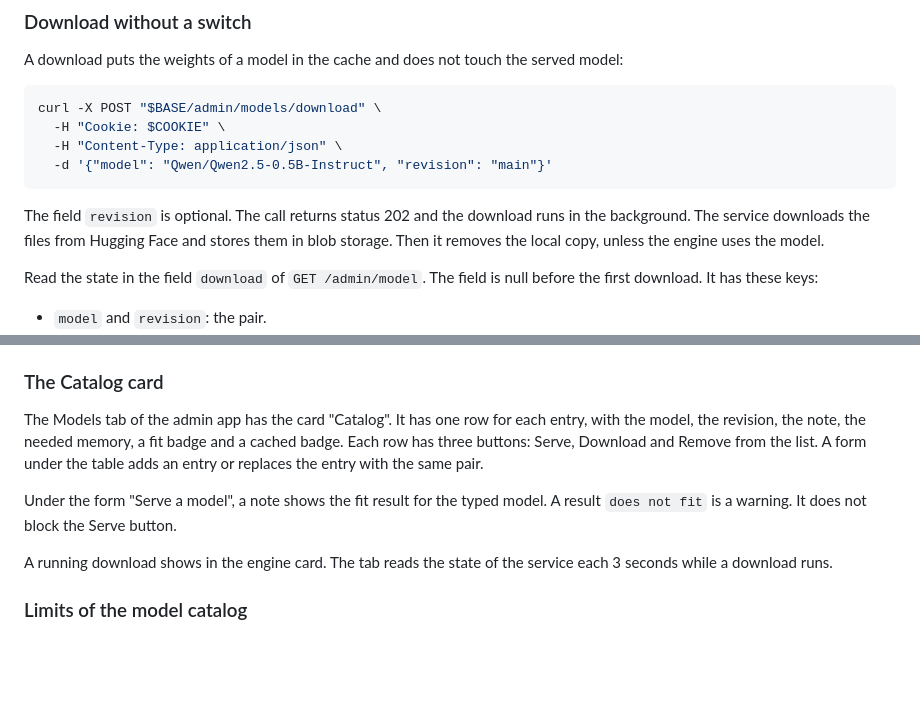
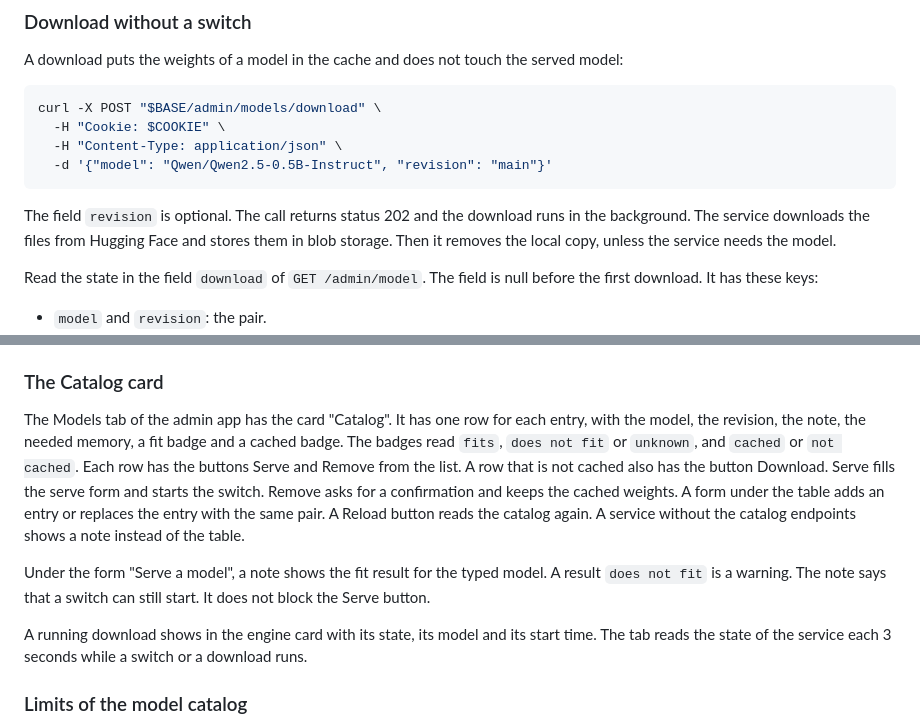
Before and after one commit to Datatailr/datatailr-examples, a Markdown page: llm_service/README.md, 2 parts joined by grey strips. Rendered like a GitHub page; blank space fills up the shorter version.

Commit message:
llm_service: correct the Catalog card text in the docs

````diff
--- a/llm_service/README.md
+++ b/llm_service/README.md
@@ -439,7 +439,7 @@ curl -X POST "$BASE/admin/models/download" \
   -d '{"model": "Qwen/Qwen2.5-0.5B-Instruct", "revision": "main"}'
 ```
 
-The field `revision` is optional. The call returns status 202 and the download runs in the background. The service downloads the files from Hugging Face and stores them in blob storage. Then it removes the local copy, unless the engine uses the model.
+The field `revision` is optional. The call returns status 202 and the download runs in the background. The service downloads the files from Hugging Face and stores them in blob storage. Then it removes the local copy, unless the service needs the model.
 
 Read the state in the field `download` of `GET /admin/model`. The field is null before the first download. It has these keys:
 
@@ -531,11 +531,11 @@ The admin app has a route for each endpoint under `/api/services/{name}/`: `cata
 
 ### The Catalog card
 
-The Models tab of the admin app has the card "Catalog". It has one row for each entry, with the model, the revision, the note, the needed memory, a fit badge and a cached badge. Each row has three buttons: Serve, Download and Remove from the list. A form under the table adds an entry or replaces the entry with the same pair.
+The Models tab of the admin app has the card "Catalog". It has one row for each entry, with the model, the revision, the note, the needed memory, a fit badge and a cached badge. The badges read `fits`, `does not fit` or `unknown`, and `cached` or `not cached`. Each row has the buttons Serve and Remove from the list. A row that is not cached also has the button Download. Serve fills the serve form and starts the switch. Remove asks for a confirmation and keeps the cached weights. A form under the table adds an entry or replaces the entry with the same pair. A Reload button reads the catalog again. A service without the catalog endpoints shows a note instead of the table.
 
-Under the form "Serve a model", a note shows the fit result for the typed model. A result `does not fit` is a warning. It does not block the Serve button.
+Under the form "Serve a model", a note shows the fit result for the typed model. A result `does not fit` is a warning. The note says that a switch can still start. It does not block the Serve button.
 
-A running download shows in the engine card. The tab reads the state of the service each 3 seconds while a download runs.
+A running download shows in the engine card with its state, its model and its start time. The tab reads the state of the service each 3 seconds while a switch or a download runs.
 
 ### Limits of the model catalog
 
````
Also changed, not shown: llm_service/docs/limits-load-catalog-design.md (+2 -2 lines).
